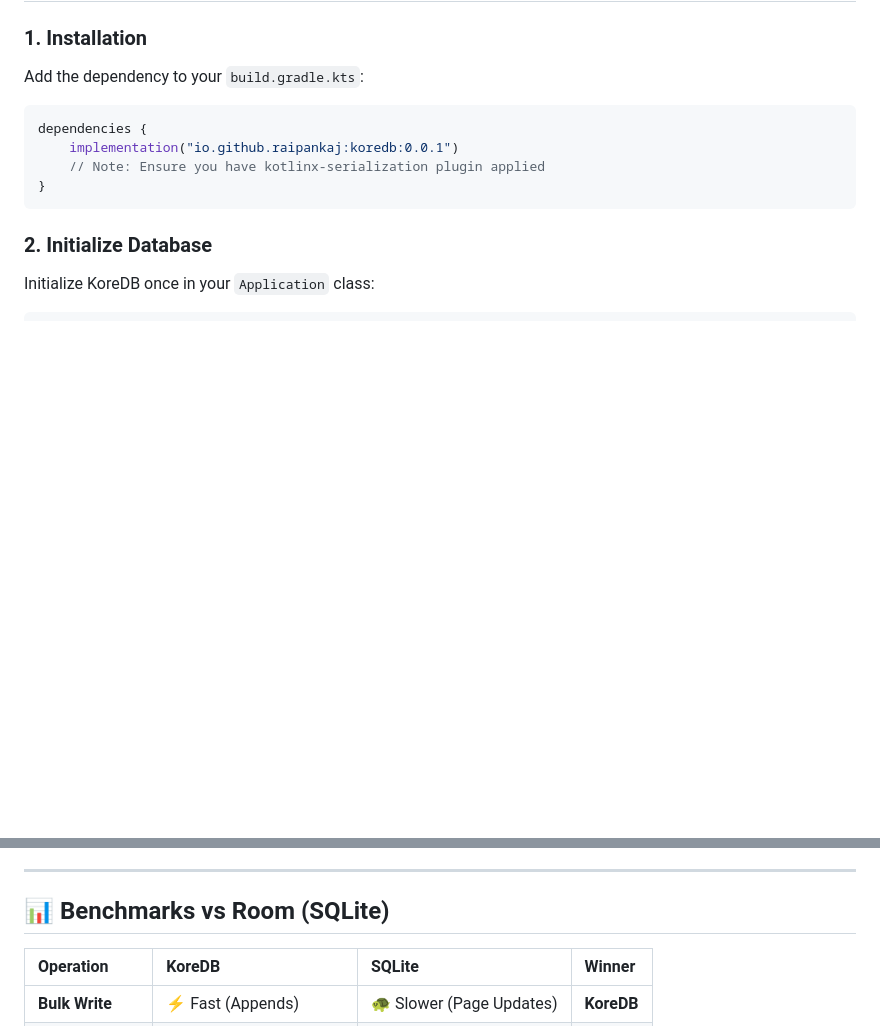
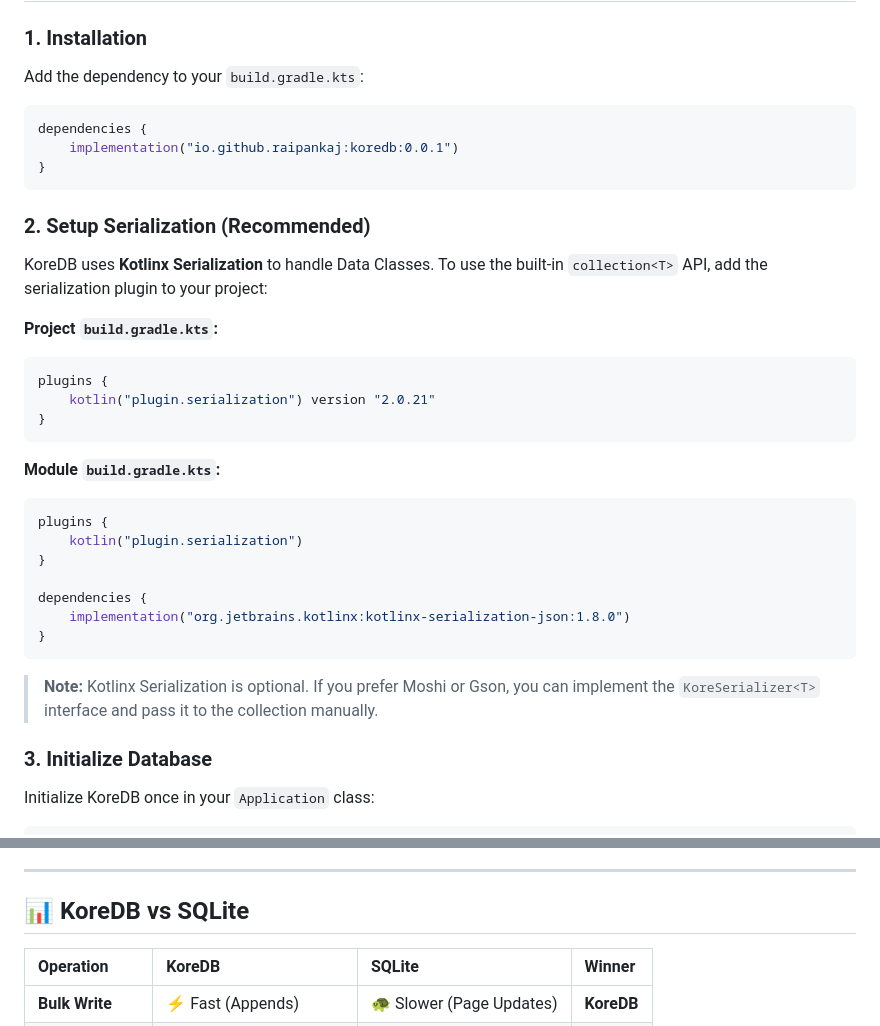
Before and after one commit to raipankaj/KoreDB, a Markdown page: README.md, 2 parts joined by grey strips. Rendered like a GitHub page; blank space fills up the shorter version.

Commit message:
Added kotlinx serialization code block

````diff
--- a/README.md
+++ b/README.md
@@ -27,11 +27,34 @@ Add the dependency to your `build.gradle.kts`:
 ```kotlin
 dependencies {
     implementation("io.github.raipankaj:koredb:0.0.1")
-    // Note: Ensure you have kotlinx-serialization plugin applied
 }
 ```
 
-### 2. Initialize Database
+### 2. Setup Serialization (Recommended)
+
+KoreDB uses **Kotlinx Serialization** to handle Data Classes. To use the built-in `collection<T>` API, add the serialization plugin to your project:
+
+**Project `build.gradle.kts`:**
+```kotlin
+plugins {
+    kotlin("plugin.serialization") version "2.0.21"
+}
+```
+
+**Module `build.gradle.kts`:**
+```kotlin
+plugins {
+    kotlin("plugin.serialization")
+}
+
+dependencies {
+    implementation("org.jetbrains.kotlinx:kotlinx-serialization-json:1.8.0")
+}
+```
+
+> **Note:** Kotlinx Serialization is optional. If you prefer Moshi or Gson, you can implement the `KoreSerializer<T>` interface and pass it to the collection manually.
+
+### 3. Initialize Database
 
 Initialize KoreDB once in your `Application` class:
 
@@ -131,7 +154,7 @@ To find a record, KoreDB searches in this order:
 
 ---
 
-## 📊 Benchmarks vs Room (SQLite)
+## 📊 KoreDB vs SQLite
 
 | Operation | KoreDB                    | SQLite                   | Winner |
 | :--- |:--------------------------|:-------------------------| :--- |
````
